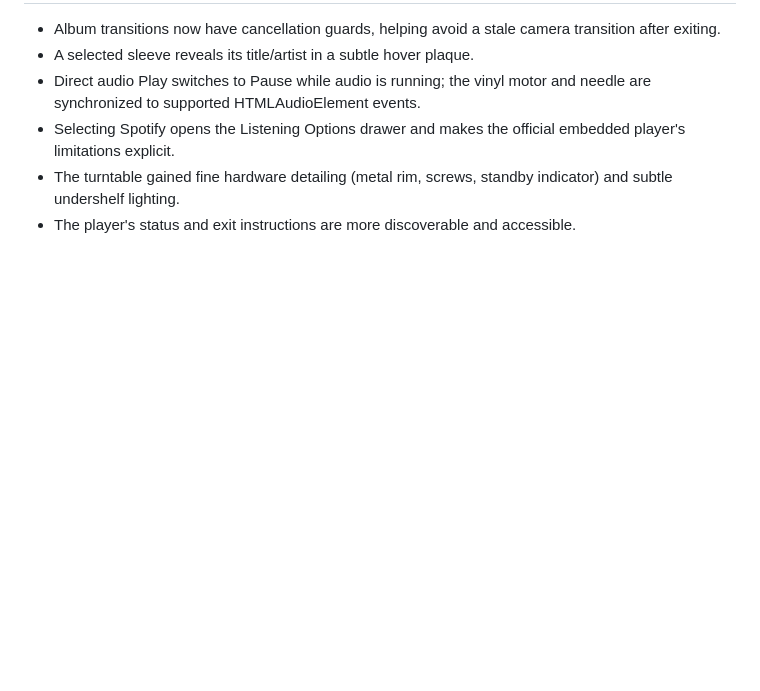
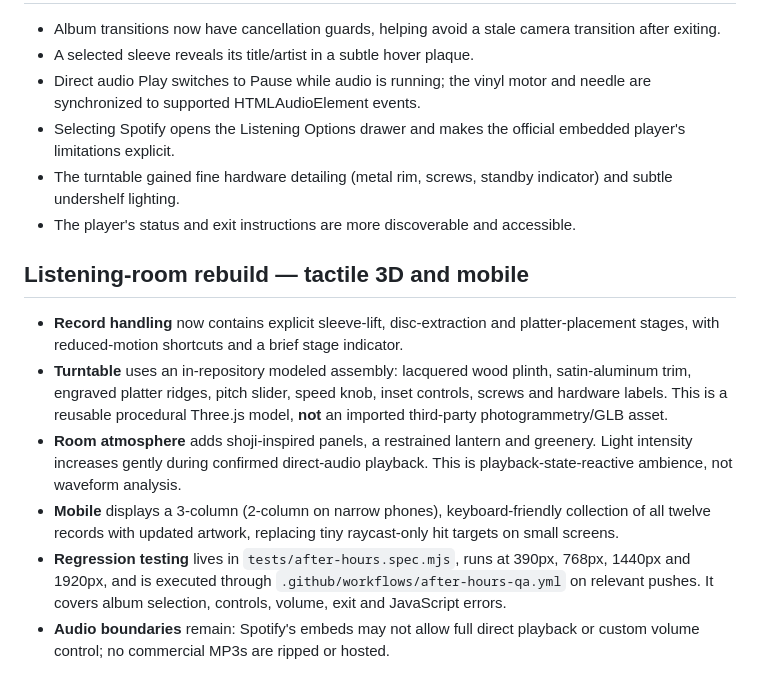
Before and after one commit to meeyaow2/after-hours, a Markdown page: DESIGN_NOTES.md, the part around the change. Drawn GitHub-style; blank space fills up the shorter version.

Commit message:
Document immersive 3D upgrade, mobile collection and Playwright browser QA

```diff
--- a/DESIGN_NOTES.md
+++ b/DESIGN_NOTES.md
@@ -37,3 +37,11 @@ Show the journey from an ordinary streaming interface to an immersive first-pers
 - Selecting Spotify opens the Listening Options drawer and makes the official embedded player's limitations explicit.
 - The turntable gained fine hardware detailing (metal rim, screws, standby indicator) and subtle undershelf lighting.
 - The player's status and exit instructions are more discoverable and accessible.
+
+## Listening-room rebuild — tactile 3D and mobile
+- **Record handling** now contains explicit sleeve-lift, disc-extraction and platter-placement stages, with reduced-motion shortcuts and a brief stage indicator.
+- **Turntable** uses an in-repository modeled assembly: lacquered wood plinth, satin-aluminum trim, engraved platter ridges, pitch slider, speed knob, inset controls, screws and hardware labels. This is a reusable procedural Three.js model, **not** an imported third-party photogrammetry/GLB asset.
+- **Room atmosphere** adds shoji-inspired panels, a restrained lantern and greenery. Light intensity increases gently during confirmed direct-audio playback. This is playback-state-reactive ambience, not waveform analysis.
+- **Mobile** displays a 3-column (2-column on narrow phones), keyboard-friendly collection of all twelve records with updated artwork, replacing tiny raycast-only hit targets on small screens.
+- **Regression testing** lives in `tests/after-hours.spec.mjs`, runs at 390px, 768px, 1440px and 1920px, and is executed through `.github/workflows/after-hours-qa.yml` on relevant pushes. It covers album selection, controls, volume, exit and JavaScript errors.
+- **Audio boundaries** remain: Spotify's embeds may not allow full direct playback or custom volume control; no commercial MP3s are ripped or hosted.
```
